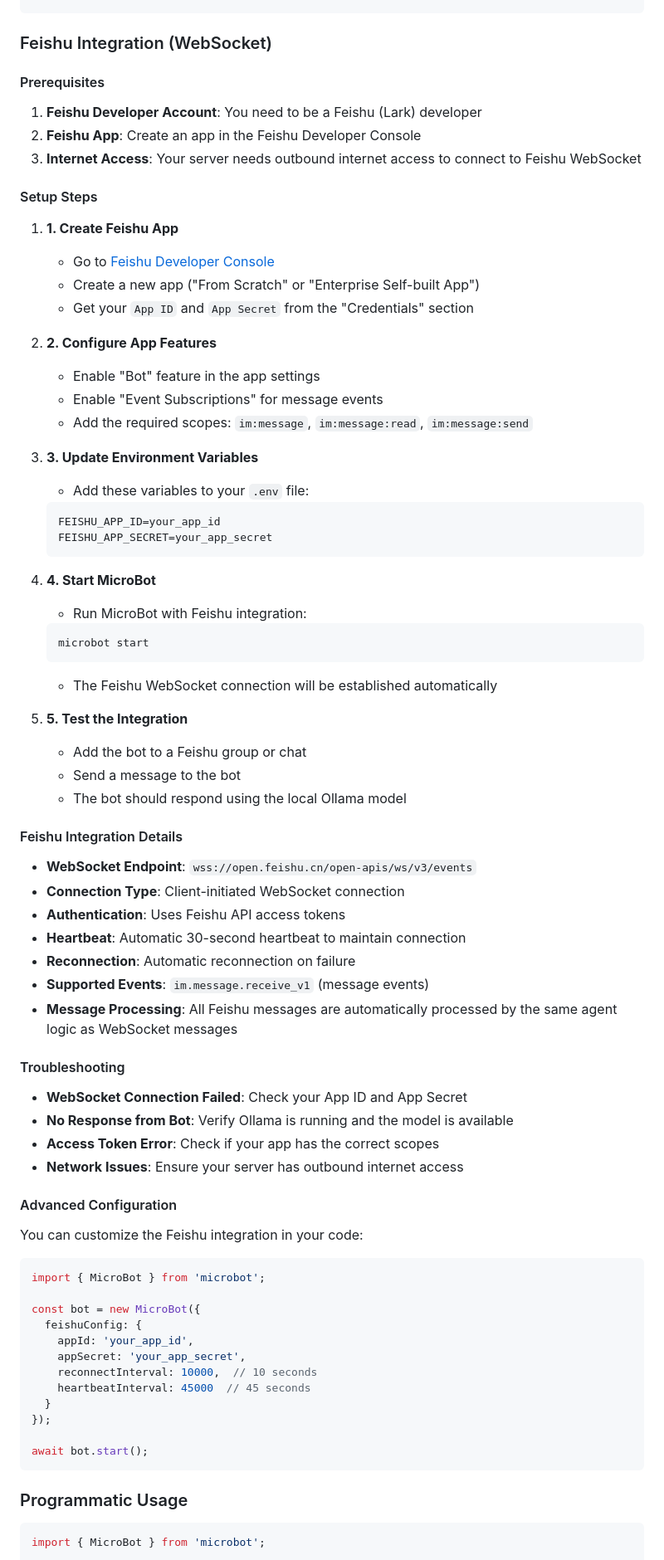
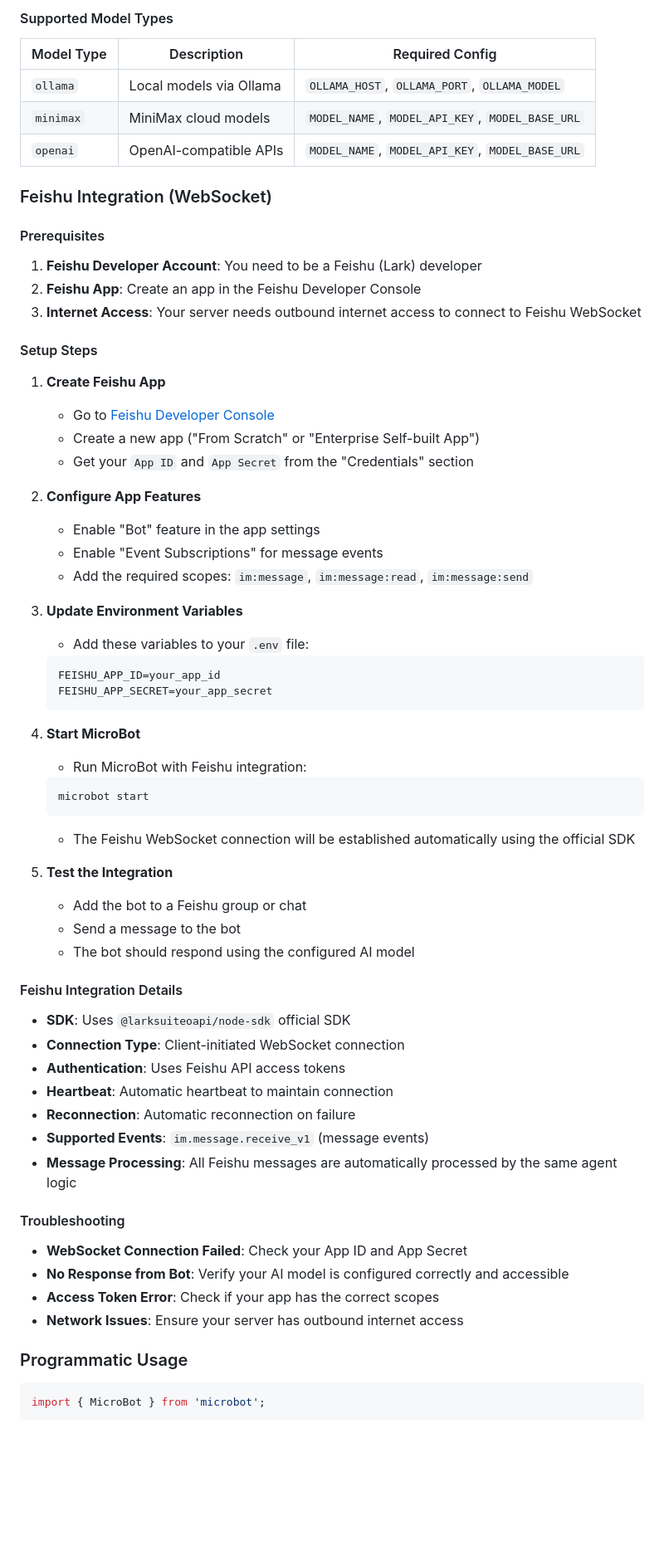
Before and after one commit to hankl/microbot, a Markdown page: README.md, the part around one of its changes. Shown at 83% size. Rendered like a GitHub page; blank space fills up the shorter version.

````diff
--- a/README.md
+++ b/README.md
@@ -86,4 +92,12 @@ OLLAMA_MODEL=qwen3-vl:8b
 ```
+
+#### Supported Model Types
+
+| Model Type | Description | Required Config |
+|-----------|-------------|-----------------|
+| `ollama` | Local models via Ollama | `OLLAMA_HOST`, `OLLAMA_PORT`, `OLLAMA_MODEL` |
+| `minimax` | MiniMax cloud models | `MODEL_NAME`, `MODEL_API_KEY`, `MODEL_BASE_URL` |
+| `openai` | OpenAI-compatible APIs | `MODEL_NAME`, `MODEL_API_KEY`, `MODEL_BASE_URL` |
 
 ### Feishu Integration (WebSocket)
 
@@ -95,70 +109,51 @@ OLLAMA_MODEL=qwen3-vl:8b
 
 #### Setup Steps
 
-1. **1. Create Feishu App**
+1. **Create Feishu App**
    - Go to [Feishu Developer Console](https://open.feishu.cn/app)
    - Create a new app ("From Scratch" or "Enterprise Self-built App")
    - Get your `App ID` and `App Secret` from the "Credentials" section
 
-2. **2. Configure App Features**
+2. **Configure App Features**
    - Enable "Bot" feature in the app settings
    - Enable "Event Subscriptions" for message events
    - Add the required scopes: `im:message`, `im:message:read`, `im:message:send`
 
-3. **3. Update Environment Variables**
+3. **Update Environment Variables**
    - Add these variables to your `.env` file:
    ```env
    FEISHU_APP_ID=your_app_id
    FEISHU_APP_SECRET=your_app_secret
    ```
 
-4. **4. Start MicroBot**
+4. **Start MicroBot**
    - Run MicroBot with Feishu integration:
    ```bash
    microbot start
    ```
-   - The Feishu WebSocket connection will be established automatically
+   - The Feishu WebSocket connection will be established automatically using the official SDK
 
-5. **5. Test the Integration**
+5. **Test the Integration**
    - Add the bot to a Feishu group or chat
    - Send a message to the bot
-   - The bot should respond using the local Ollama model
+   - The bot should respond using the configured AI model
 
 #### Feishu Integration Details
 
-- **WebSocket Endpoint**: `wss://open.feishu.cn/open-apis/ws/v3/events`
+- **SDK**: Uses `@larksuiteoapi/node-sdk` official SDK
 - **Connection Type**: Client-initiated WebSocket connection
 - **Authentication**: Uses Feishu API access tokens
-- **Heartbeat**: Automatic 30-second heartbeat to maintain connection
+- **Heartbeat**: Automatic heartbeat to maintain connection
 - **Reconnection**: Automatic reconnection on failure
 - **Supported Events**: `im.message.receive_v1` (message events)
-- **Message Processing**: All Feishu messages are automatically processed by the same agent logic as WebSocket messages
+- **Message Processing**: All Feishu messages are automatically processed by the same agent logic
 
 #### Troubleshooting
 
 - **WebSocket Connection Failed**: Check your App ID and App Secret
-- **No Response from Bot**: Verify Ollama is running and the model is available
+- **No Response from Bot**: Verify your AI model is configured correctly and accessible
 - **Access Token Error**: Check if your app has the correct scopes
 - **Network Issues**: Ensure your server has outbound internet access
-
-#### Advanced Configuration
-
-You can customize the Feishu integration in your code:
-
-```typescript
-import { MicroBot } from 'microbot';
-
-const bot = new MicroBot({
-  feishuConfig: {
-    appId: 'your_app_id',
-    appSecret: 'your_app_secret',
-    reconnectInterval: 10000,  // 10 seconds
-    heartbeatInterval: 45000  // 45 seconds
-  }
-});
-
-await bot.start();
-```
 
 ### Programmatic Usage
 
````
Also changed, not shown: other parts of README.md (+124 -44 lines).
